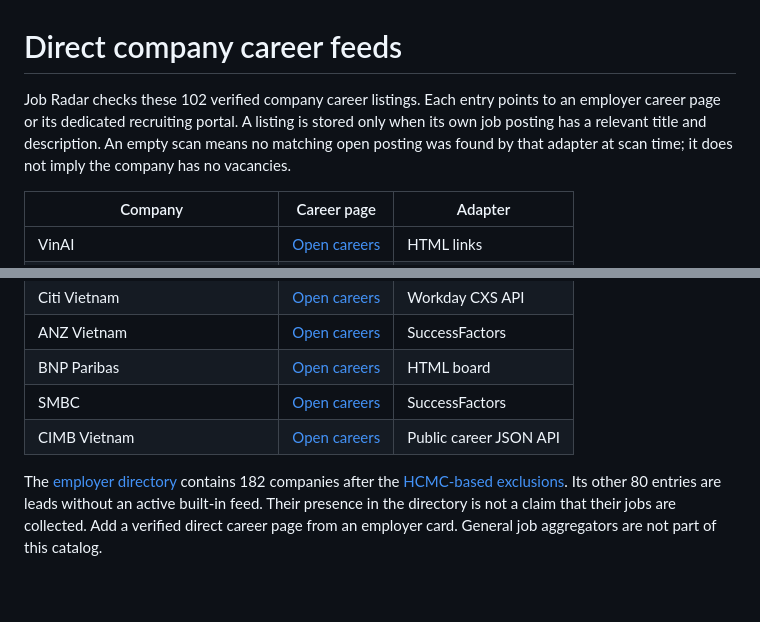
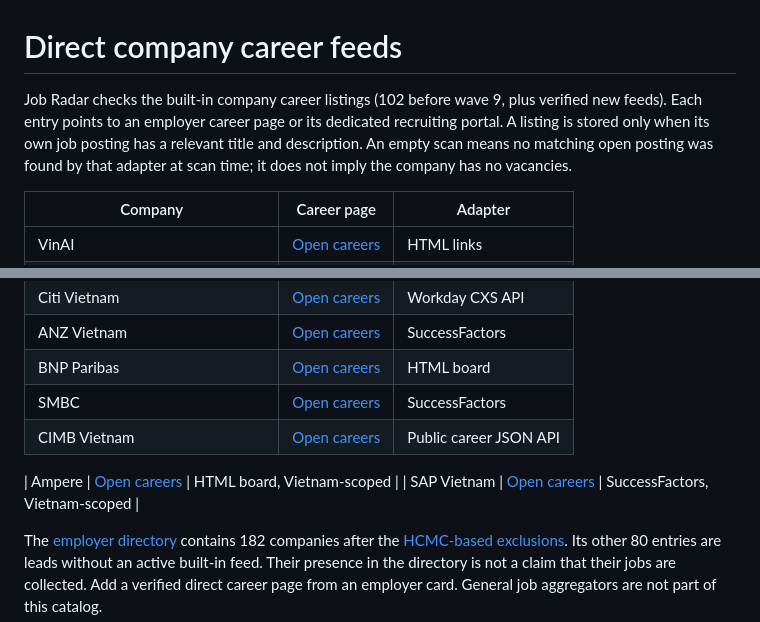
Before and after one commit to longnt27/jobradar, a Markdown page: CAREER_FEEDS.md, 2 parts joined by grey strips. Rendered like a GitHub page; blank space fills up the shorter version.

Commit message:
docs(feeds): document verified Ampere and SAP feeds

```diff
--- a/CAREER_FEEDS.md
+++ b/CAREER_FEEDS.md
@@ -1,6 +1,6 @@
 # Direct company career feeds
 
-Job Radar checks these 102 verified company career listings. Each entry points to an employer career page or its dedicated recruiting portal. A listing is stored only when its own job posting has a relevant title and description. An empty scan means no matching open posting was found by that adapter at scan time; it does not imply the company has no vacancies.
+Job Radar checks the built-in company career listings (102 before wave 9, plus verified new feeds). Each entry points to an employer career page or its dedicated recruiting portal. A listing is stored only when its own job posting has a relevant title and description. An empty scan means no matching open posting was found by that adapter at scan time; it does not imply the company has no vacancies.
 
 | Company | Career page | Adapter |
 | --- | --- | --- |
@@ -107,6 +107,9 @@ Job Radar checks these 102 verified company career listings. Each entry points t
 | SMBC | [Open careers](https://careerasia.smbc.co.jp/SMBC/search/?q=&locationsearch=Viet+Nam) | SuccessFactors |
 | CIMB Vietnam | [Open careers](https://ejox.fa.ap1.oraclecloud.com/hcmUI/CandidateExperience/en/sites/CX_11) | Public career JSON API |
 
+| Ampere | [Open careers](https://careers.amperecomputing.com/search/jobs/in/sg-ho-chi-minh-sai-gon) | HTML board, Vietnam-scoped |
+| SAP Vietnam | [Open careers](https://jobs.sap.com/go/Vietnam/9513801/) | SuccessFactors, Vietnam-scoped |
+
 The [employer directory](job_radar/seeds.py) contains 182 companies after the [HCMC-based exclusions](EMPLOYER_SCOPE.md). Its other 80 entries are leads without an active built-in feed. Their presence in the directory is not a claim that their jobs are collected. Add a verified direct career page from an employer card. General job aggregators are not part of this catalog.
 
 Feed definitions and selectors: [job_radar/feed_catalog.py](job_radar/feed_catalog.py). Collector implementations: [job_radar/collectors.py](job_radar/collectors.py). Older postings with an explicit past deadline are skipped. The app creates no placeholder vacancies.
```
